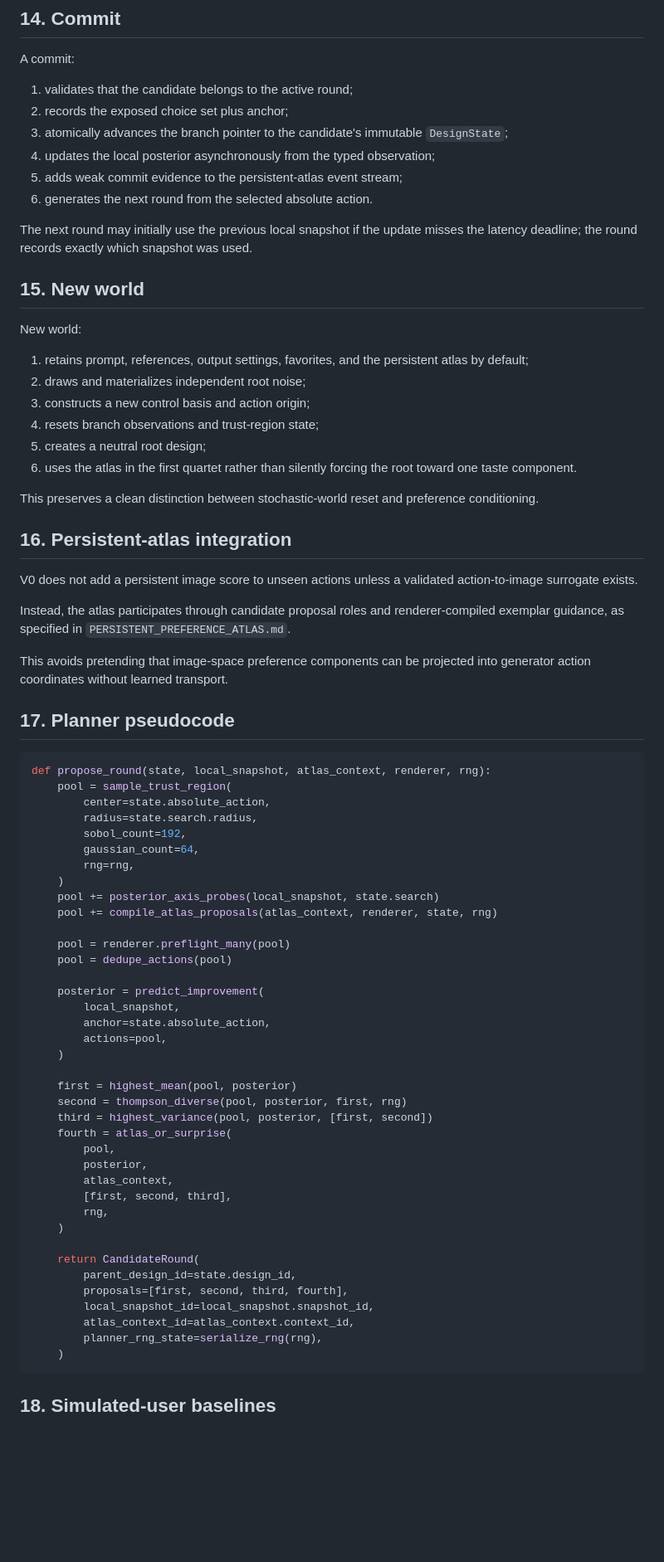
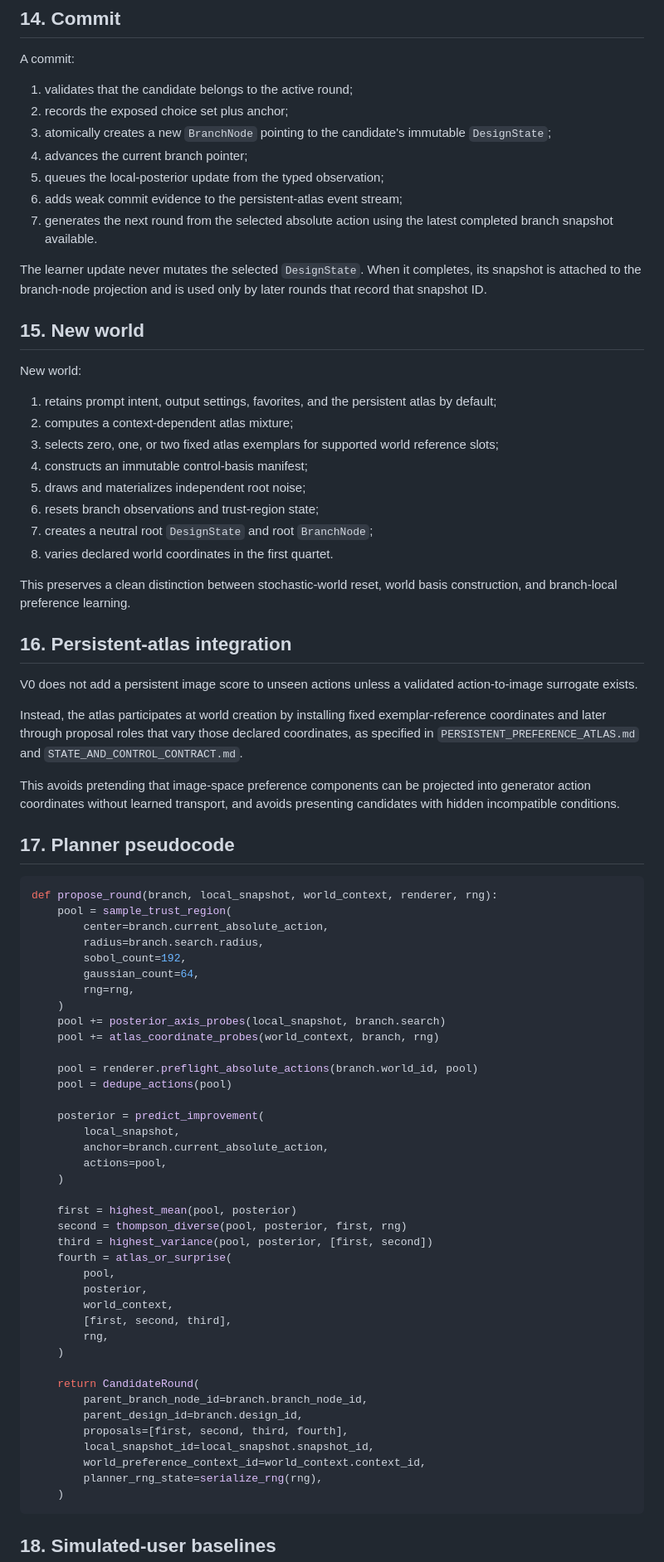
Before and after one commit to nbardy/art-optimizer, a Markdown page: docs/V0_ALGORITHM_SPEC.md, the part around one of its changes. Shown at 83% size. Drawn GitHub-style; blank space fills up the shorter version.

Commit message:
Align optimizer with branch and world contracts

````diff
--- a/docs/V0_ALGORITHM_SPEC.md
+++ b/docs/V0_ALGORITHM_SPEC.md
@@ -443,54 +447,57 @@ A commit:
 
 1. validates that the candidate belongs to the active round;
 2. records the exposed choice set plus anchor;
-3. atomically advances the branch pointer to the candidate's immutable `DesignState`;
-4. updates the local posterior asynchronously from the typed observation;
-5. adds weak commit evidence to the persistent-atlas event stream;
-6. generates the next round from the selected absolute action.
+3. atomically creates a new `BranchNode` pointing to the candidate's immutable `DesignState`;
+4. advances the current branch pointer;
+5. queues the local-posterior update from the typed observation;
+6. adds weak commit evidence to the persistent-atlas event stream;
+7. generates the next round from the selected absolute action using the latest completed branch snapshot available.
 
-The next round may initially use the previous local snapshot if the update misses the latency deadline; the round records exactly which snapshot was used.
+The learner update never mutates the selected `DesignState`. When it completes, its snapshot is attached to the branch-node projection and is used only by later rounds that record that snapshot ID.
 
 ## 15. New world
 
 New world:
 
-1. retains prompt, references, output settings, favorites, and the persistent atlas by default;
-2. draws and materializes independent root noise;
-3. constructs a new control basis and action origin;
-4. resets branch observations and trust-region state;
-5. creates a neutral root design;
-6. uses the atlas in the first quartet rather than silently forcing the root toward one taste component.
+1. retains prompt intent, output settings, favorites, and the persistent atlas by default;
+2. computes a context-dependent atlas mixture;
+3. selects zero, one, or two fixed atlas exemplars for supported world reference slots;
+4. constructs an immutable control-basis manifest;
+5. draws and materializes independent root noise;
+6. resets branch observations and trust-region state;
+7. creates a neutral root `DesignState` and root `BranchNode`;
+8. varies declared world coordinates in the first quartet.
 
-This preserves a clean distinction between stochastic-world reset and preference conditioning.
+This preserves a clean distinction between stochastic-world reset, world basis construction, and branch-local preference learning.
 
 ## 16. Persistent-atlas integration
 
 V0 does not add a persistent image score to unseen actions unless a validated action-to-image surrogate exists.
 
-Instead, the atlas participates through candidate proposal roles and renderer-compiled exemplar guidance, as specified in `PERSISTENT_PREFERENCE_ATLAS.md`.
+Instead, the atlas participates at world creation by installing fixed exemplar-reference coordinates and later through proposal roles that vary those declared coordinates, as specified in `PERSISTENT_PREFERENCE_ATLAS.md` and `STATE_AND_CONTROL_CONTRACT.md`.
 
-This avoids pretending that image-space preference components can be projected into generator action coordinates without learned transport.
+This avoids pretending that image-space preference components can be projected into generator action coordinates without learned transport, and avoids presenting candidates with hidden incompatible conditions.
 
 ## 17. Planner pseudocode
 
 ```python
-def propose_round(state, local_snapshot, atlas_context, renderer, rng):
+def propose_round(branch, local_snapshot, world_context, renderer, rng):
     pool = sample_trust_region(
-        center=state.absolute_action,
-        radius=state.search.radius,
+        center=branch.current_absolute_action,
+        radius=branch.search.radius,
         sobol_count=192,
         gaussian_count=64,
         rng=rng,
     )
-    pool += posterior_axis_probes(local_snapshot, state.search)
-    pool += compile_atlas_proposals(atlas_context, renderer, state, rng)
+    pool += posterior_axis_probes(local_snapshot, branch.search)
+    pool += atlas_coordinate_probes(world_context, branch, rng)
 
-    pool = renderer.preflight_many(pool)
+    pool = renderer.preflight_absolute_actions(branch.world_id, pool)
     pool = dedupe_actions(pool)
 
     posterior = predict_improvement(
         local_snapshot,
-        anchor=state.absolute_action,
+        anchor=branch.current_absolute_action,
         actions=pool,
     )
 
@@ -500,16 +507,17 @@ def propose_round(state, local_snapshot, atlas_context, renderer, rng):
     fourth = atlas_or_surprise(
         pool,
         posterior,
-        atlas_context,
+        world_context,
         [first, second, third],
         rng,
     )
 
     return CandidateRound(
-        parent_design_id=state.design_id,
+        parent_branch_node_id=branch.branch_node_id,
+        parent_design_id=branch.design_id,
         proposals=[first, second, third, fourth],
         local_snapshot_id=local_snapshot.snapshot_id,
-        atlas_context_id=atlas_context.context_id,
+        world_preference_context_id=world_context.context_id,
         planner_rng_state=serialize_rng(rng),
     )
 ```
````
Also changed, not shown: other parts of docs/V0_ALGORITHM_SPEC.md (+24 -18 lines).
